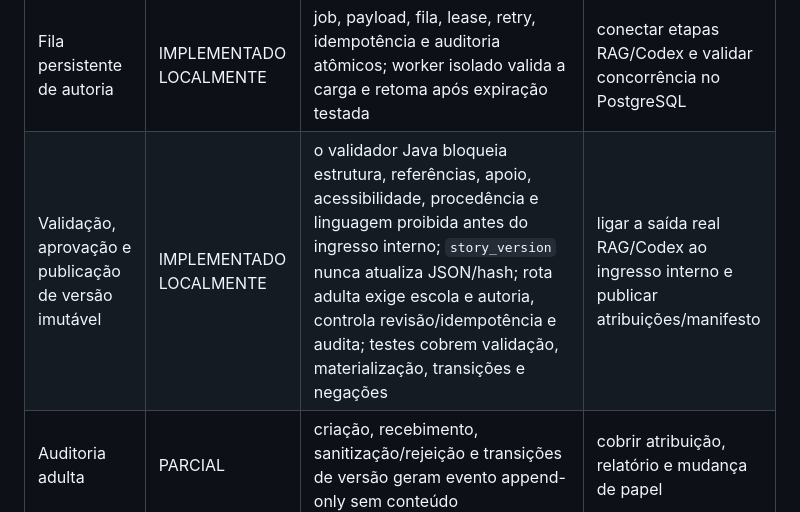
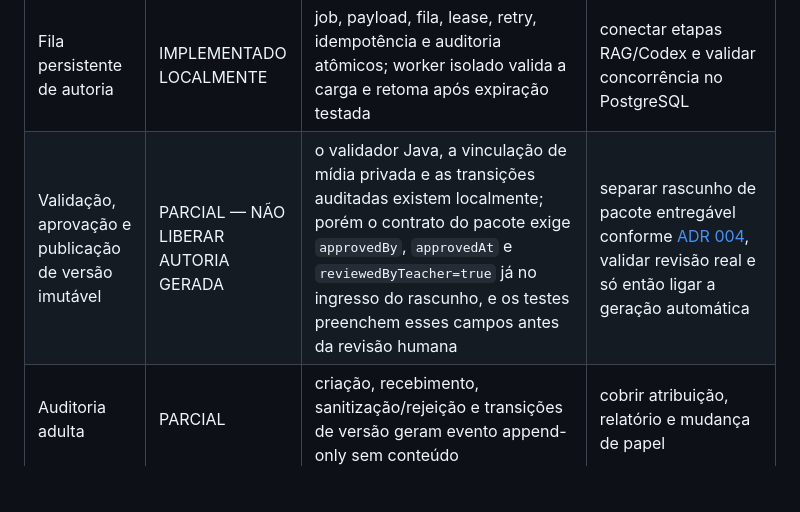
Before and after one commit to Victorzinn704/InterpretaAI, a Markdown page: docs/v2/SPRINT_1_TRACKER.md, the part around the change. Drawn GitHub-style; blank space fills up the shorter version.

Commit message:
docs: separate authoring drafts from approved story packs

```diff
--- a/docs/v2/SPRINT_1_TRACKER.md
+++ b/docs/v2/SPRINT_1_TRACKER.md
@@ -16,7 +16,7 @@ OIDC e configuração da VM seguem sem inspeção remota.
 | Sanitização de imagem | IMPLEMENTADO LOCALMENTE | job persistente com lease/retry; formato/dimensões/animação validados e derivado regravado em PNG | executar corpus adversarial em worker isolado e armazenar no OCI |
 | Pareamento e credencial revogável do aparelho | IMPLEMENTADO LOCALMENTE | código HMAC efêmero/uso único, token HMAC, cadeia HTTP por deviceId e revogação imediata testados | integrar Android Keystore e rate limit distribuído no proxy |
 | Fila persistente de autoria | IMPLEMENTADO LOCALMENTE | job, payload, fila, lease, retry, idempotência e auditoria atômicos; worker isolado valida a carga e retoma após expiração testada | conectar etapas RAG/Codex e validar concorrência no PostgreSQL |
-| Validação, aprovação e publicação de versão imutável | IMPLEMENTADO LOCALMENTE | o validador Java bloqueia estrutura, referências, apoio, acessibilidade, procedência e linguagem proibida antes do ingresso interno; `story_version` nunca atualiza JSON/hash; rota adulta exige escola e autoria, controla revisão/idempotência e audita; testes cobrem validação, materialização, transições e negações | ligar a saída real RAG/Codex ao ingresso interno e publicar atribuições/manifesto |
+| Validação, aprovação e publicação de versão imutável | PARCIAL — NÃO LIBERAR AUTORIA GERADA | o validador Java, a vinculação de mídia privada e as transições auditadas existem localmente; porém o contrato do pacote exige `approvedBy`, `approvedAt` e `reviewedByTeacher=true` já no ingresso do rascunho, e os testes preenchem esses campos antes da revisão humana | separar rascunho de pacote entregável conforme [ADR 004](adr/004-draft-vs-deliverable-pack.md), validar revisão real e só então ligar a geração automática |
 | Auditoria adulta | PARCIAL | criação, recebimento, sanitização/rejeição e transições de versão geram evento append-only sem conteúdo | cobrir atribuição, relatório e mudança de papel |
 | Oracle dev/staging, HTTPS e PostgreSQL | GATEWAY V1 PÚBLICO CONFIRMADO; V2 NÃO EXPOSTO | na URL informada, health 200/UP e gateway v1 200/HOT/Ollama; `/api/v2/identity/me` retorna 404. A origem Oracle foi relatada, mas banco, OIDC e versão não são visíveis pelo endpoint | inspecionar VM sem escrita, validar OIDC e PostgreSQL, depois habilitar v2 com teste anônimo/autenticado |
 | Backup e restauração | PENDENTE EXTERNO | política desenhada | restaurar banco e objeto em staging |
```
Also changed, not shown: 1 other file.
